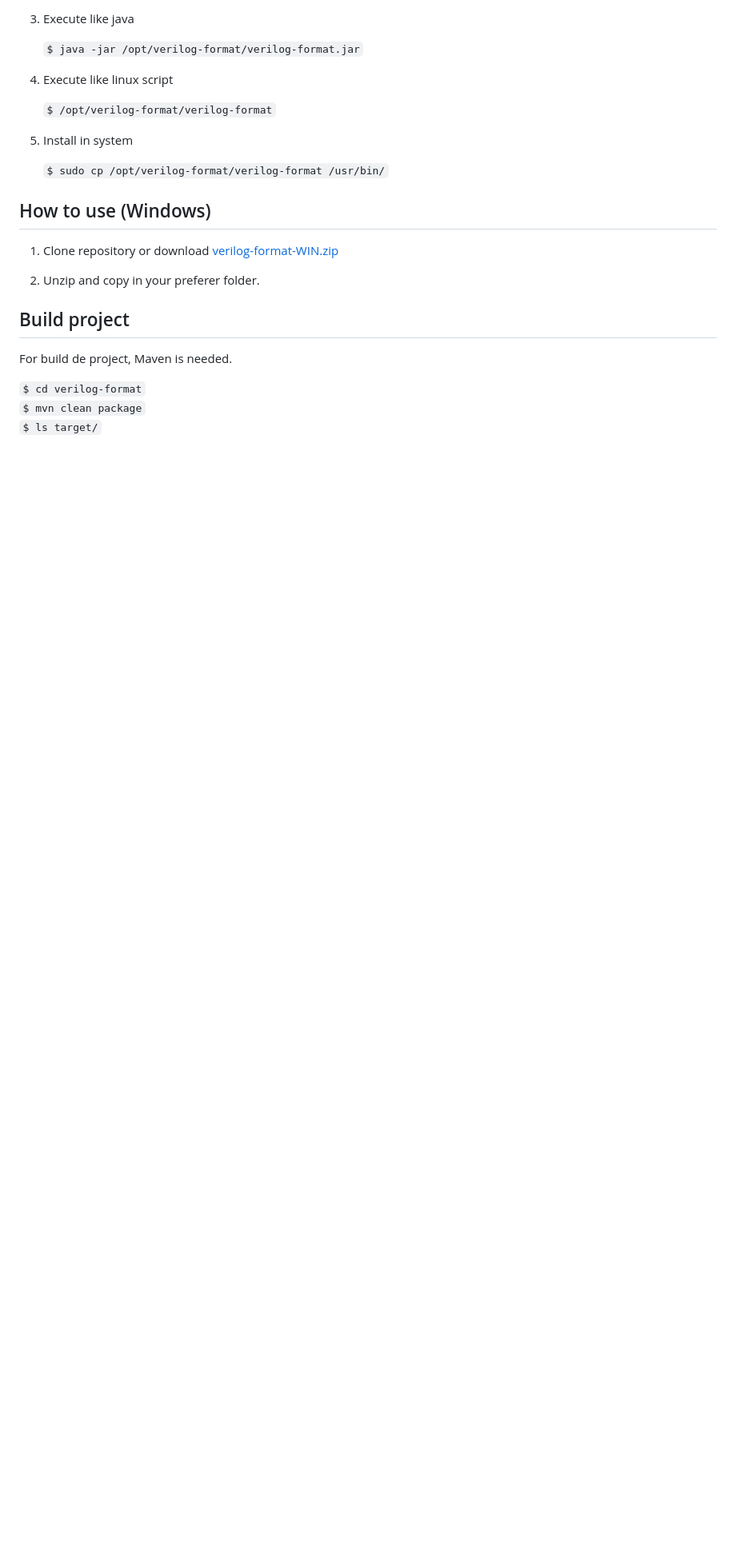
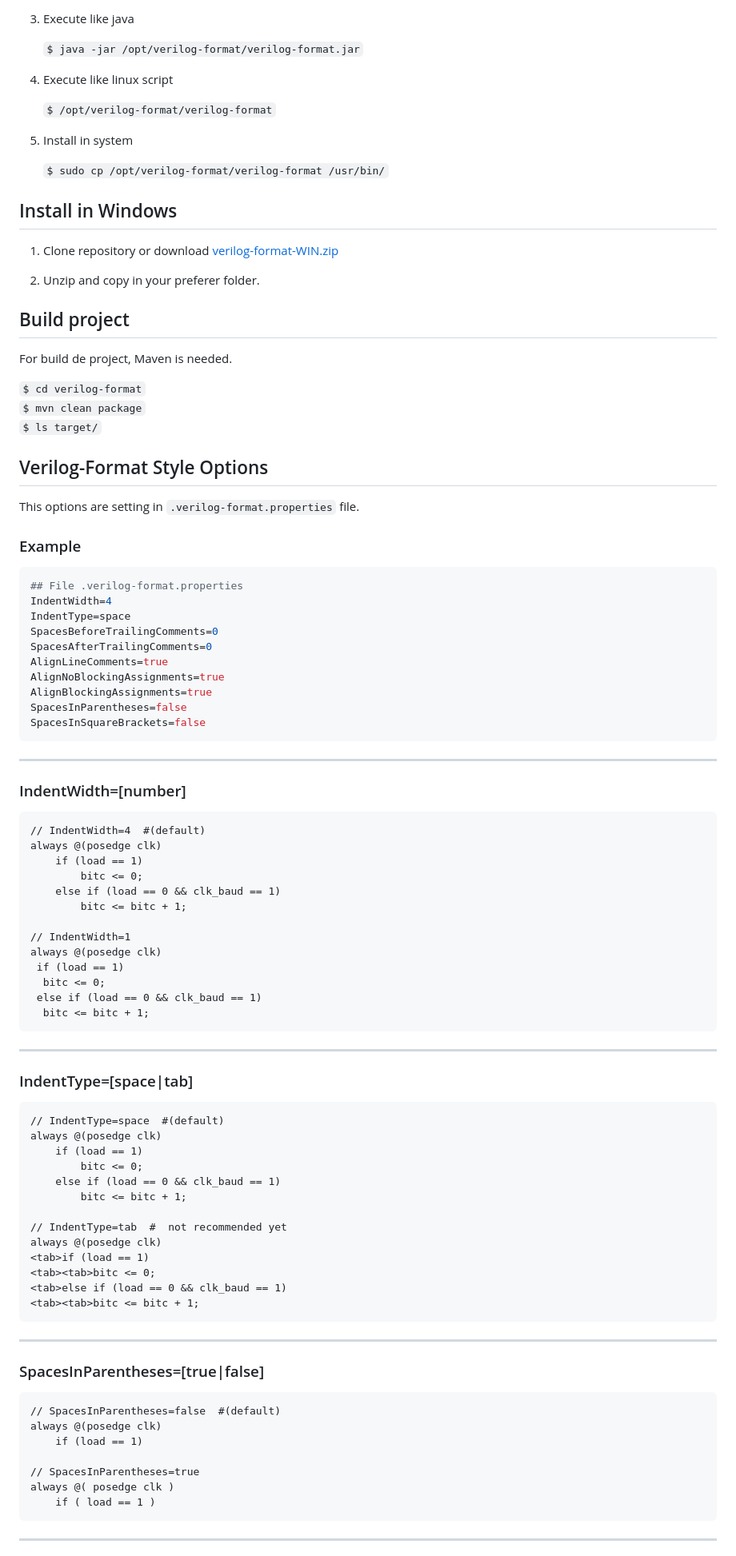
Before and after one commit to ericsonj/verilog-format, a Markdown page: README.md, the part around one of its changes. Shown at 80% size. GitHub-like rendering; blank space fills up the shorter version.

````diff
--- a/README.md
+++ b/README.md
@@ -28,7 +58,7 @@ Java console aplication for verilog formatter.
 
     `$ sudo cp /opt/verilog-format/verilog-format /usr/bin/`
 
-## How to use (Windows)
+## Install in Windows
 
 1. Clone repository or download [verilog-format-WIN.zip](bin/verilog-format-WIN.zip)
 
@@ -41,3 +71,71 @@ For build de project, Maven is needed.
 `$ cd verilog-format`
 `$ mvn clean package`
 `$ ls target/`
+
+## Verilog-Format Style Options
+
+This options are setting in `.verilog-format.properties` file.
+
+### Example
+
+```properties
+## File .verilog-format.properties
+IndentWidth=4
+IndentType=space
+SpacesBeforeTrailingComments=0
+SpacesAfterTrailingComments=0
+AlignLineComments=true
+AlignNoBlockingAssignments=true
+AlignBlockingAssignments=true
+SpacesInParentheses=false
+SpacesInSquareBrackets=false
+```
+
+---
+### IndentWidth=[number]
+
+```verilog
+// IndentWidth=4  #(default)
+always @(posedge clk)
+    if (load == 1)
+        bitc <= 0;
+    else if (load == 0 && clk_baud == 1)
+        bitc <= bitc + 1;
+
+// IndentWidth=1
+always @(posedge clk)
+ if (load == 1)
+  bitc <= 0;
+ else if (load == 0 && clk_baud == 1)
+  bitc <= bitc + 1;
+```
+---
+### IndentType=[space|tab]
+```verilog
+// IndentType=space  #(default)
+always @(posedge clk)
+    if (load == 1)
+        bitc <= 0;
+    else if (load == 0 && clk_baud == 1)
+        bitc <= bitc + 1;
+
+// IndentType=tab  #  not recommended yet
+always @(posedge clk)
+<tab>if (load == 1)
+<tab><tab>bitc <= 0;
+<tab>else if (load == 0 && clk_baud == 1)
+<tab><tab>bitc <= bitc + 1;
+```
+---
+### SpacesInParentheses=[true|false]
+```verilog
+// SpacesInParentheses=false  #(default)
+always @(posedge clk)
+    if (load == 1)
+
+// SpacesInParentheses=true
+always @( posedge clk )
+    if ( load == 1 )
+```
+---
+
````
Also changed, not shown: other parts of README.md (+108 -2 lines), images/verilog-format.gif, 14 other files.
